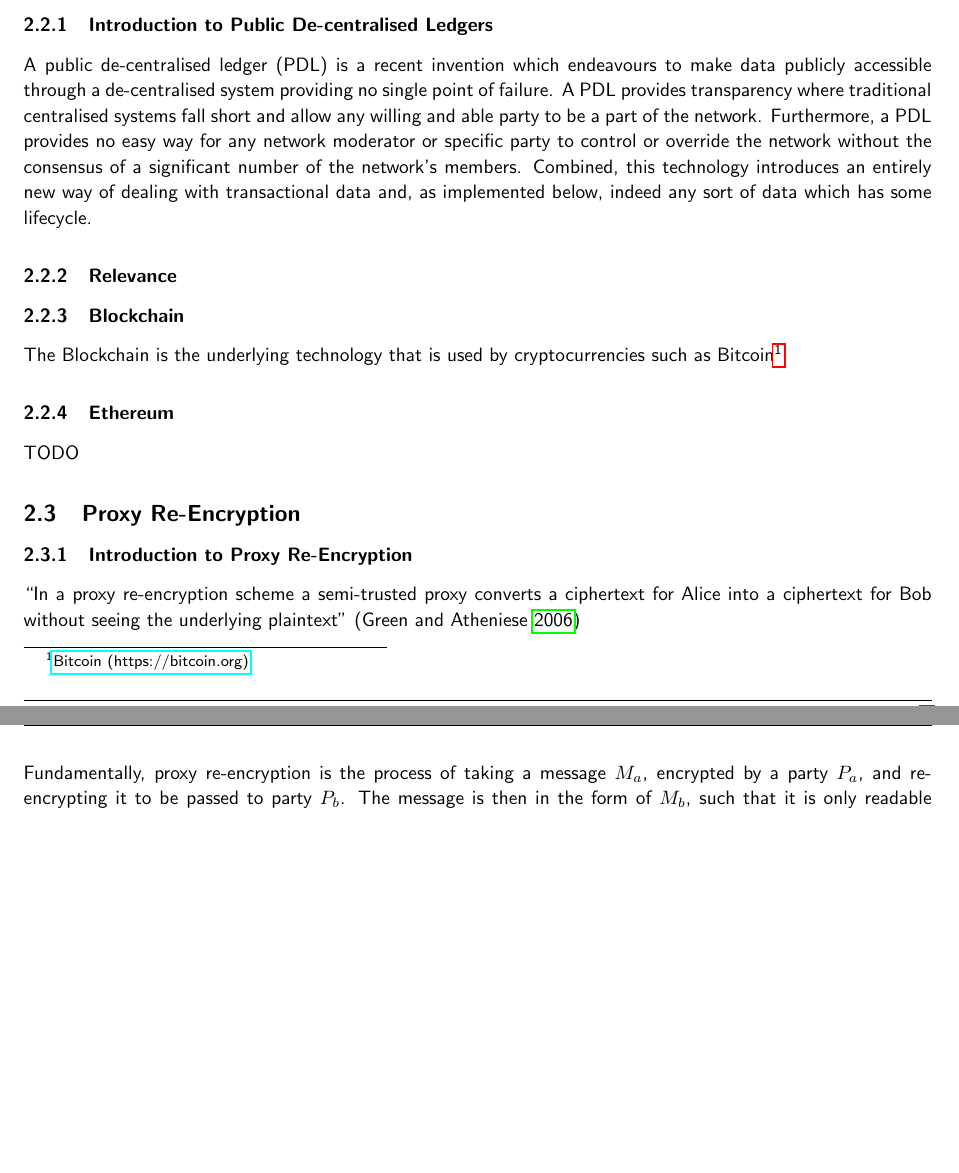
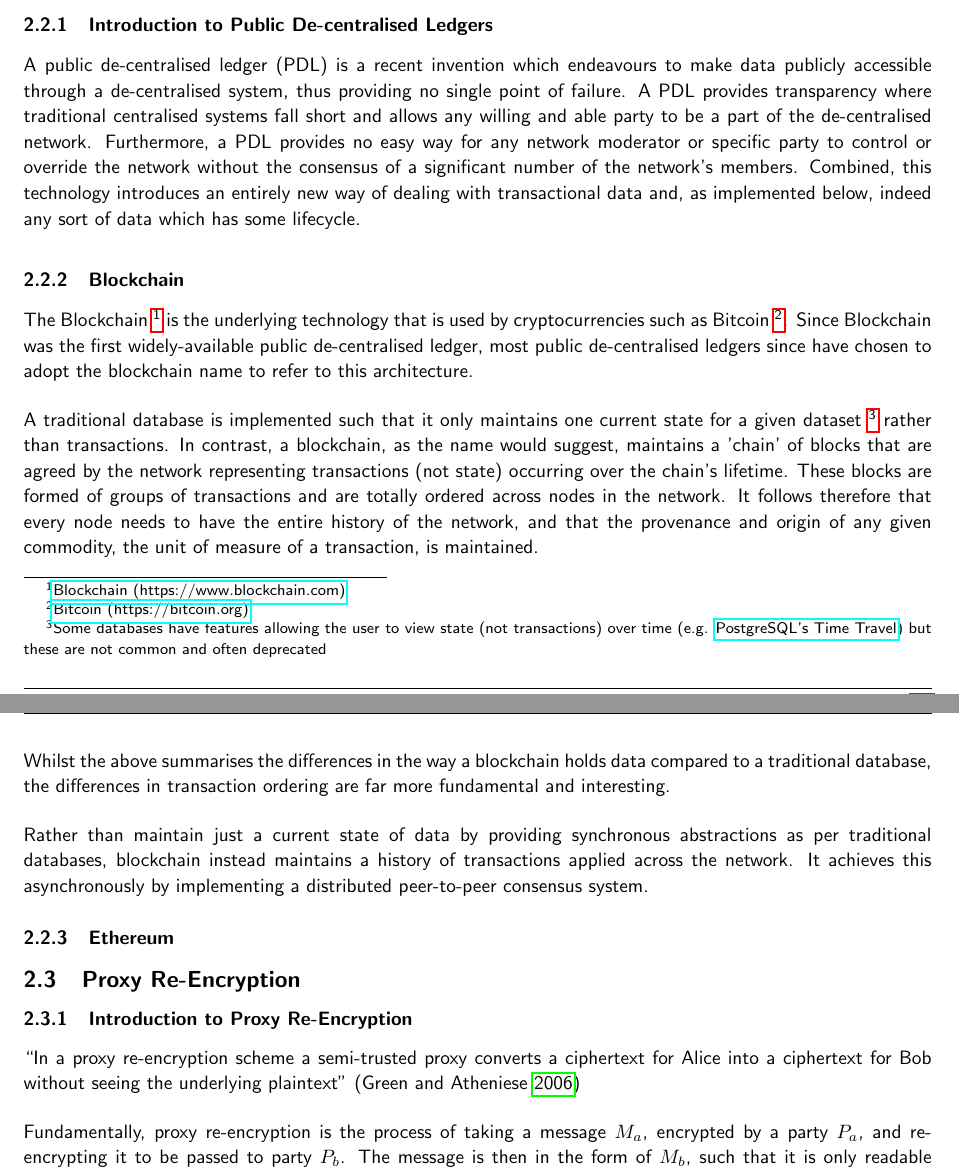
Before and after one commit to FreddieLindsey/private-distributed-data-paper, a LaTeX document (project.tex, which reads sections/background/02_public_decentralised_ledgers.tex): two parts of pages 6 and 7 of 12 before the commit and two parts of pages 6 and 7 of 13 after it, joined at a grey line, cut so that both start at the same text, the shorter picture padded with empty space. Compiled offline with pdfLaTeX.

Commit message:
Update to background / PDL

```diff
--- a/sections/background/02_public_decentralised_ledgers.tex
+++ b/sections/background/02_public_decentralised_ledgers.tex
@@ -2,9 +2,21 @@
 
 \subsubsection{Introduction to Public De-centralised Ledgers}
 
-A public de-centralised ledger (PDL) is a recent invention which endeavours to make data publicly accessible through a de-centralised system providing no single point of failure. A PDL provides transparency where traditional centralised systems fall short and allow any willing and able party to be a part of the network. Furthermore, a PDL provides no easy way for any network moderator or specific party to control or override the network without the consensus of a significant number of the network's members. Combined, this technology introduces an entirely new way of dealing with transactional data and, as implemented below, indeed any sort of data which has some lifecycle.
+A public de-centralised ledger (PDL) is a recent invention which endeavours to make data publicly accessible through a de-centralised system, thus providing no single point of failure. A PDL provides transparency where traditional centralised systems fall short and allows any willing and able party to be a part of the de-centralised network. Furthermore, a PDL provides no easy way for any network moderator or specific party to control or override the network without the consensus of a significant number of the network's members. Combined, this technology introduces an entirely new way of dealing with transactional data and, as implemented below, indeed any sort of data which has some lifecycle.
 
-\subsubsection{Relevance}
+\subsubsection{Blockchain}
+
+The Blockchain~\footnote{\href{https://www.blockchain.com/}{Blockchain (https://www.blockchain.com)}} is the underlying technology that is used by cryptocurrencies such as Bitcoin~\footnote{\href{https://bitcoin.org/en/}{Bitcoin (https://bitcoin.org)}}. Since Blockchain was the first widely-available public de-centralised ledger, most public de-centralised ledgers since have chosen to adopt the blockchain name to refer to this architecture.
+
+A traditional database is implemented such that it only maintains one current state for a given dataset~\footnote{Some databases have features allowing the user to view state (not transactions) over time (e.g. \href{https://www.postgresql.org/docs/6.3/static/c0503.htm}{PostgreSQL's Time Travel}) but these are not common and often deprecated} rather than transactions. In contrast, a blockchain, as the name would suggest, maintains a 'chain' of blocks that are agreed by the network representing transactions (not state) occurring over the chain's lifetime. These blocks are formed of groups of transactions and are totally ordered across nodes in the network. It follows therefore that every node needs to have the entire history of the network, and that the provenance and origin of any given commodity, the unit of measure of a transaction, is maintained.
+
+Whilst the above summarises the differences in the way a blockchain holds data compared to a traditional database, the differences in transaction ordering are far more fundamental and interesting.
+
+Rather than maintain just a current state of data by providing synchronous abstractions as per traditional databases, blockchain instead maintains a history of transactions applied across the network. It achieves this asynchronously by implementing a distributed peer-to-peer consensus system.
+
+\subsubsection{Ethereum}
+
+
 
 % TODO: Unsure of the relevance of merkel trees for this application
 
@@ -13,11 +25,3 @@ A public de-centralised ledger (PDL) is a recent invention which endeavours to m
 % Merkel Dag is the network of objects, pointing to each other using the hash of each object (Merkel)
 
 % \subsubsection{IPFS}
-
-\subsubsection{Blockchain}
-
-The Blockchain is the underlying technology that is used by cryptocurrencies such as Bitcoin\footnote{\href{https://bitcoin.org/en/}{Bitcoin (https://bitcoin.org)}}.
-
-\subsubsection{Ethereum}
-
-TODO
```
